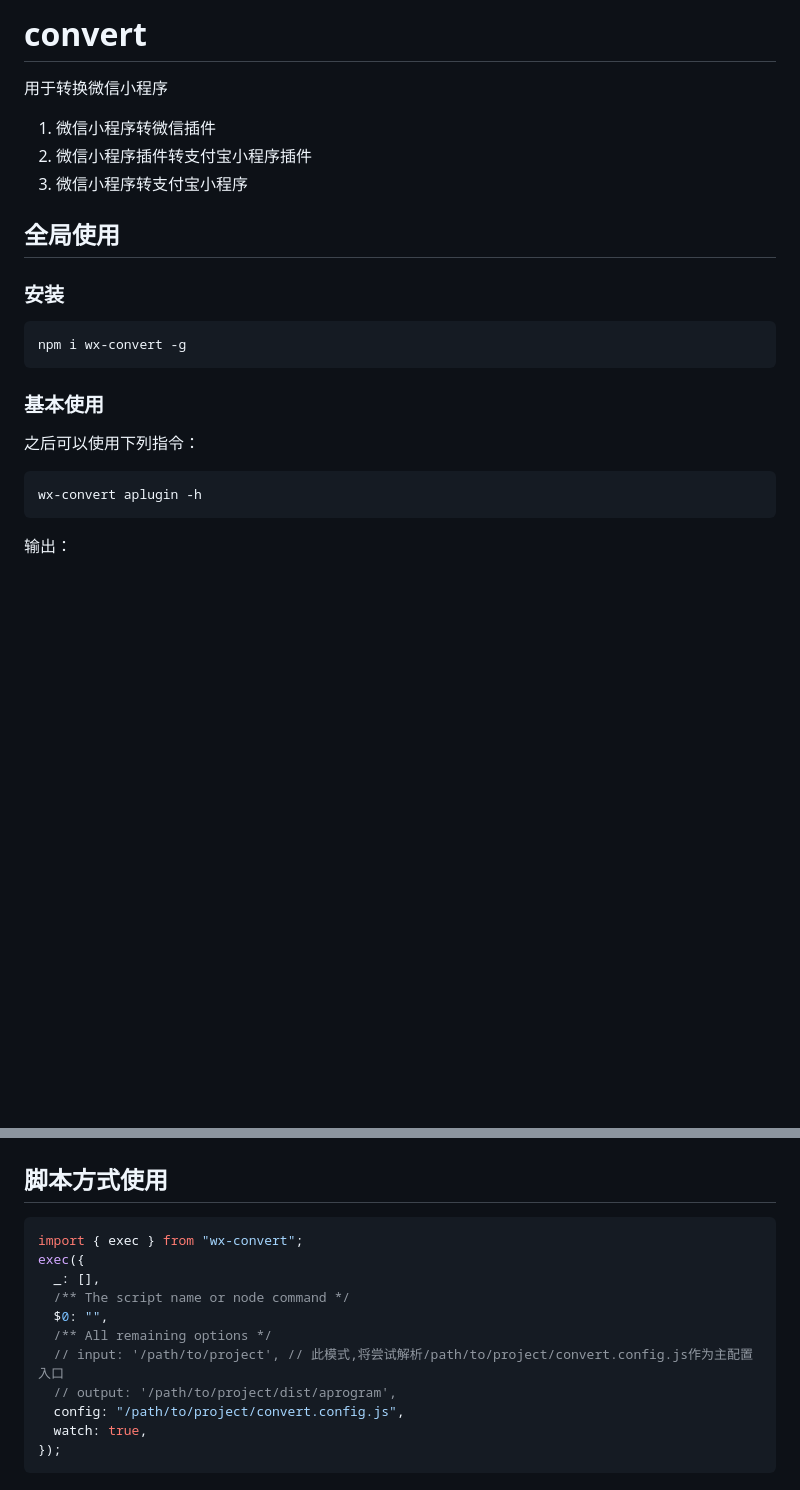
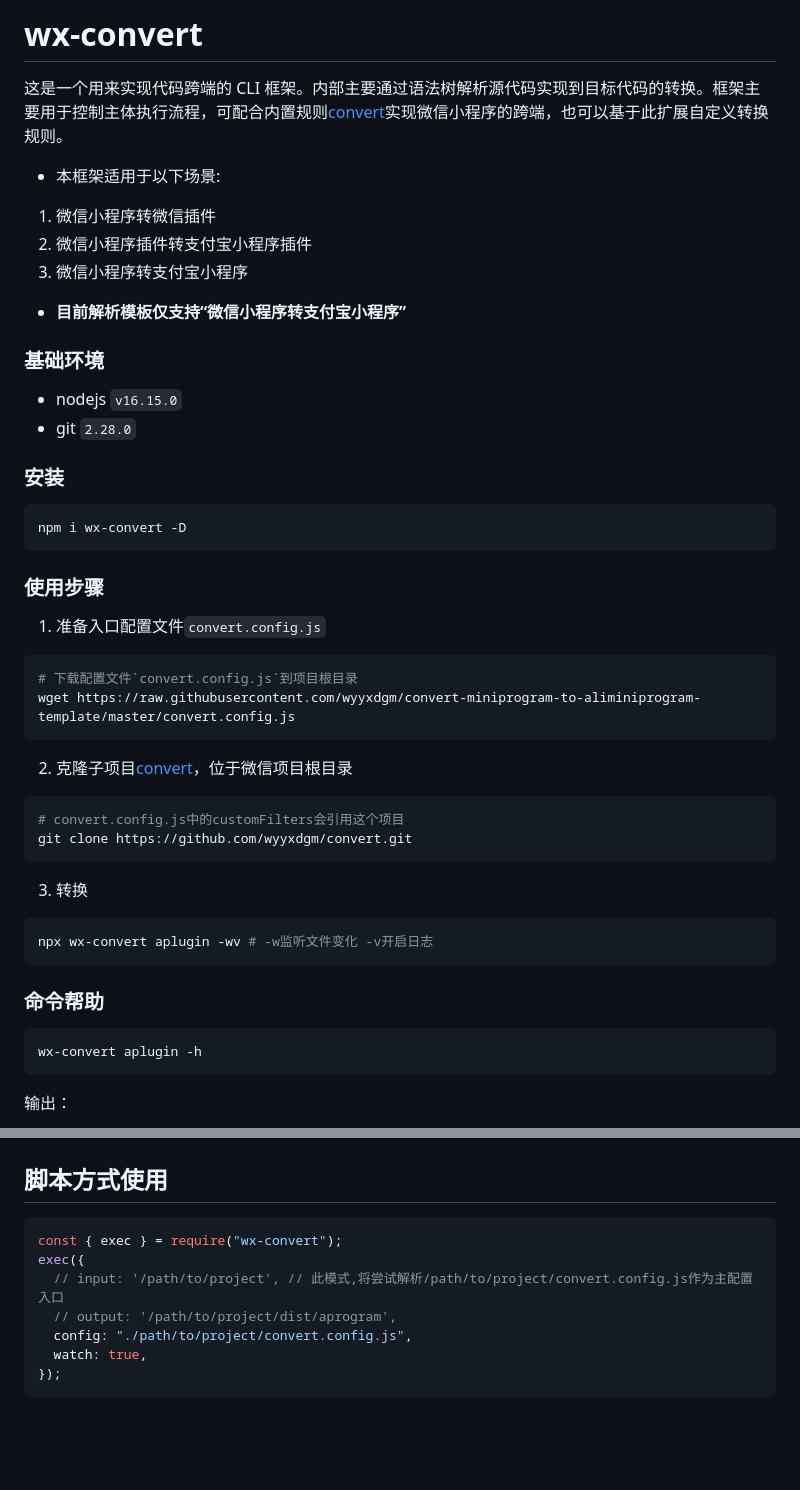
Before and after one commit to wyyxdgm/wx-convert, a Markdown page: README.md, 2 parts joined by grey strips. Drawn GitHub-style; blank space fills up the shorter version.

Commit message:
doc:本地模式文档完善

````diff
--- a/README.md
+++ b/README.md
@@ -1,22 +1,49 @@
-# convert
+# wx-convert
 
-用于转换微信小程序
+这是一个用来实现代码跨端的 CLI 框架。内部主要通过语法树解析源代码实现到目标代码的转换。框架主要用于控制主体执行流程，可配合内置规则[convert](https://github.com/wyyxdgm/convert)实现微信小程序的跨端，也可以基于此扩展自定义转换规则。
+
+- 本框架适用于以下场景:
 
 1. 微信小程序转微信插件
 2. 微信小程序插件转支付宝小程序插件
 3. 微信小程序转支付宝小程序
 
-## 全局使用
+- <strong style="color:red">目前解析模板仅支持“微信小程序转支付宝小程序”</strong>
+
+### 基础环境
+
+- nodejs `v16.15.0`
+- git `2.28.0`
 
 ### 安装
 
 ```sh
-npm i wx-convert -g
+npm i wx-convert -D
 ```
 
-### 基本使用
+### 使用步骤
 
-之后可以使用下列指令：
+1. 准备入口配置文件`convert.config.js`
+
+```sh
+# 下载配置文件`convert.config.js`到项目根目录
+wget https://raw.githubusercontent.com/wyyxdgm/convert-miniprogram-to-aliminiprogram-template/master/convert.config.js
+```
+
+2. 克隆子项目[convert](https://github.com/wyyxdgm/convert)，位于微信项目根目录
+
+```sh
+# convert.config.js中的customFilters会引用这个项目
+git clone https://github.com/wyyxdgm/convert.git
+```
+
+3. 转换
+
+```sh
+npx wx-convert aplugin -wv # -w监听文件变化 -v开启日志
+```
+
+### 命令帮助
 
 ```sh
 wx-convert aplugin -h
@@ -258,15 +280,11 @@ wx-convert wxplugin -h
 ## 脚本方式使用
 
 ```js
-import { exec } from "wx-convert";
+const { exec } = require("wx-convert");
 exec({
-  _: [],
-  /** The script name or node command */
-  $0: "",
-  /** All remaining options */
   // input: '/path/to/project', // 此模式,将尝试解析/path/to/project/convert.config.js作为主配置入口
   // output: '/path/to/project/dist/aprogram',
-  config: "/path/to/project/convert.config.js",
+  config: "./path/to/project/convert.config.js",
   watch: true,
 });
 ```
````
Also changed, not shown: other parts of README.md (+6 -11 lines).
